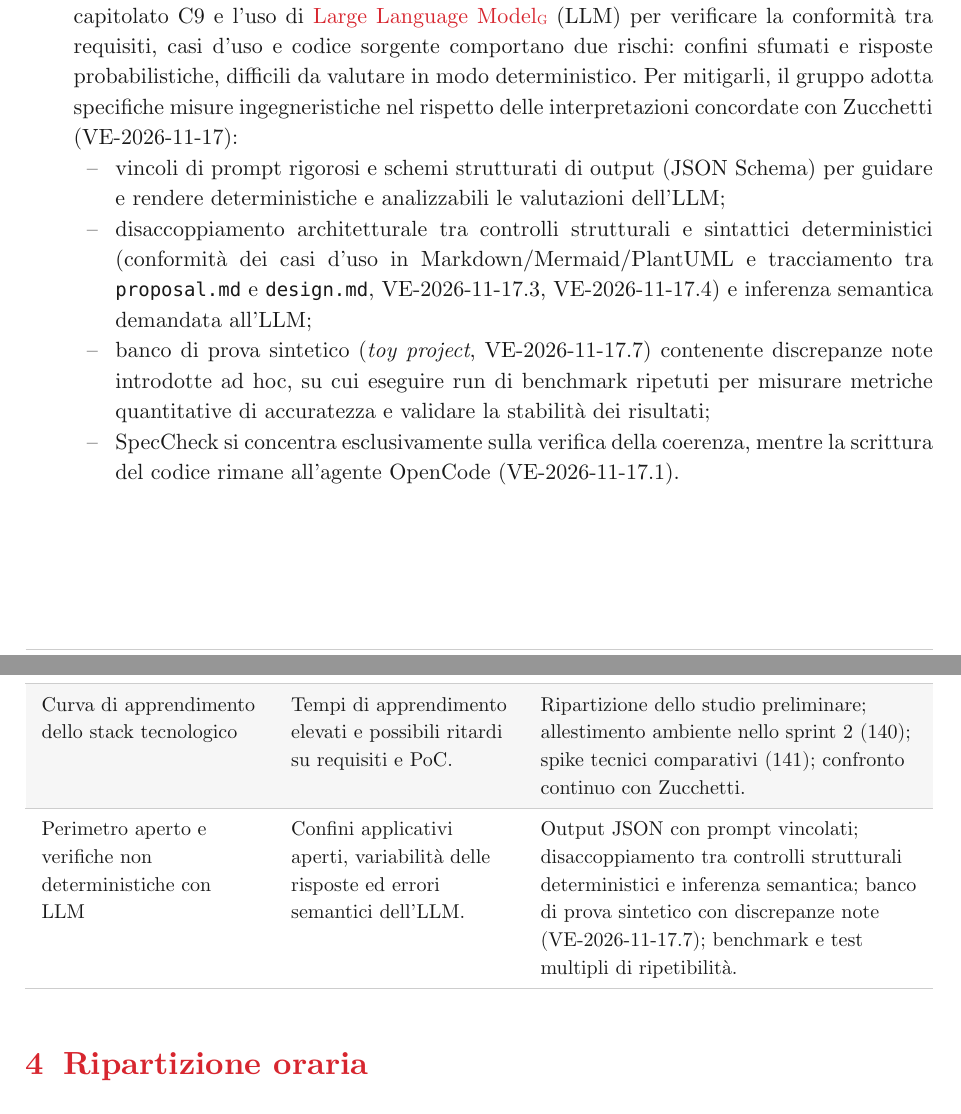
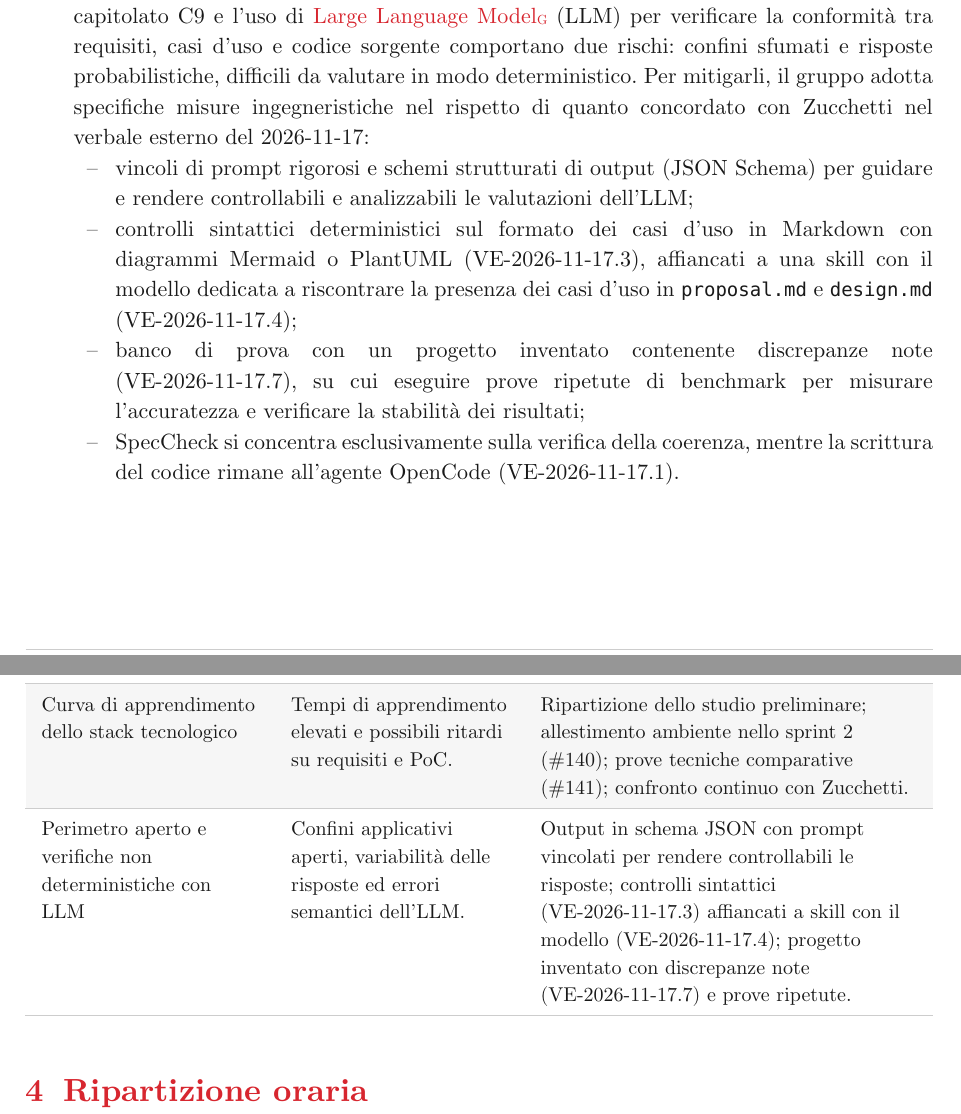
Before and after one commit to SW2-Corporation/docs, a Typst document (documenti/esterni/gestionali/dichiarazione-impegni.typ): two parts of pages 6 and 7 of 10, joined at a grey line, cut so that both start at the same text. Compiled offline with Typst 0.15.

Commit message:
Dichiarazione degli impegni v1.1.0: rifinitura e riscontro alla seconda revisione
Escape cancelletto \#140 e \#141, precisate mitigazioni LLM (output controllabile e skill di riscontro casi d'uso), eliminati termini non normati e ripristinato valutazione-capitolati.typ allo stato approvato.

Rif. #132

```diff
--- a/documenti/esterni/gestionali/dichiarazione-impegni.typ
+++ b/documenti/esterni/gestionali/dichiarazione-impegni.typ
@@ -174,11 +174,11 @@ Il gruppo ha individuato cinque fattori principali di rischio:
 - *Sessione d'esami accademici (gennaio -- febbraio 2027):* gli esami universitari invernali possono ridurre temporaneamente la disponibilità dei componenti. Per mitigare il problema, l'intensità oraria programmata scende a circa #intensita(5, 7) ore settimanali a persona negli sprint 5 -- 7. L'Analisi dei Requisiti e il PoC vengono completati in anticipo, entro la candidatura RTB del 2026-12-11. Il Responsabile assegna compiti indipendenti e asincroni;
 - *Festività natalizie (fine dicembre 2026 -- inizio gennaio 2027):* le festività possono rallentare le comunicazioni interne e rendere temporaneamente non reperibile il proponente. Le consegne principali vengono verificate prima della pausa. GitHub, Telegram e Discord rimangono operativi per brevi allineamenti periodici;
 - *Disponibilità dei componenti e gestione degli imprevisti:* cause personali o impegni didattici imprevisti possono generare squilibri temporanei nella suddivisione del lavoro. Il gruppo mitiga la criticità mediante due riunioni interne a settimana su Discord, come previsto dalle Norme di Progetto (VI-2026-10-26.2). In caso di necessità, il Responsabile riassegna prontamente i task tra i membri, nel rispetto del monte ore complessivo e del limite di 95 ore a persona. La rotazione dei ruoli garantisce competenze diffuse tra tutti i membri;
-- *Curva di apprendimento dello stack tecnologico:* le tecnologie del capitolato C9 (OpenCode, specifica OpenSpec, linguaggi di marcatura ed esecuzione dei diagrammi come Markdown, Mermaid o PlantUML, strumenti di analisi TypeScript) sono in larga misura nuove per i componenti. Lo studio iniziale può richiedere più tempo del previsto e ritardare l'Analisi dei Requisiti e il PoC. Per mitigare il rischio, il gruppo ripartisce lo studio preliminare delle tecnologie tra i membri; attiva un ambiente di lavoro condiviso nello sprint 2 (#140); sviluppa spike tecnici comparativi (#141) e mantiene un canale continuo di confronto con i referenti di Zucchetti;
-- *Perimetro aperto e verifiche non deterministiche con LLM:* la natura aperta del capitolato C9 e l'uso di #g("Large Language Model") (LLM) per verificare la conformità tra requisiti, casi d'uso e codice sorgente comportano due rischi: confini sfumati e risposte probabilistiche, difficili da valutare in modo deterministico. Per mitigarli, il gruppo adotta specifiche misure ingegneristiche nel rispetto delle interpretazioni concordate con Zucchetti (VE-2026-11-17):
-  - vincoli di prompt rigorosi e schemi strutturati di output (JSON Schema) per guidare e rendere deterministiche e analizzabili le valutazioni dell'LLM;
-  - disaccoppiamento architetturale tra controlli strutturali e sintattici deterministici (conformità dei casi d'uso in Markdown/Mermaid/PlantUML e tracciamento tra `proposal.md` e `design.md`, VE-2026-11-17.3, VE-2026-11-17.4) e inferenza semantica demandata all'LLM;
-  - banco di prova sintetico (_toy project_, VE-2026-11-17.7) contenente discrepanze note introdotte ad hoc, su cui eseguire run di benchmark ripetuti per misurare metriche quantitative di accuratezza e validare la stabilità dei risultati;
+- *Curva di apprendimento dello stack tecnologico:* le tecnologie del capitolato C9 (OpenCode, specifica OpenSpec, linguaggi di marcatura ed esecuzione dei diagrammi come Markdown, Mermaid o PlantUML, strumenti di analisi TypeScript) sono in larga misura nuove per i componenti. Lo studio iniziale può richiedere più tempo del previsto e ritardare l'Analisi dei Requisiti e il PoC. Per mitigare il rischio, il gruppo ripartisce lo studio preliminare delle tecnologie tra i membri; attiva un ambiente di lavoro condiviso nello sprint 2 (\#140); sviluppa prove tecniche comparative (\#141) e mantiene un canale continuo di confronto con i referenti di Zucchetti;
+- *Perimetro aperto e verifiche non deterministiche con LLM:* la natura aperta del capitolato C9 e l'uso di #g("Large Language Model") (LLM) per verificare la conformità tra requisiti, casi d'uso e codice sorgente comportano due rischi: confini sfumati e risposte probabilistiche, difficili da valutare in modo deterministico. Per mitigarli, il gruppo adotta specifiche misure ingegneristiche nel rispetto di quanto concordato con Zucchetti nel verbale esterno del 2026-11-17:
+  - vincoli di prompt rigorosi e schemi strutturati di output (JSON Schema) per guidare e rendere controllabili e analizzabili le valutazioni dell'LLM;
+  - controlli sintattici deterministici sul formato dei casi d'uso in Markdown con diagrammi Mermaid o PlantUML (VE-2026-11-17.3), affiancati a una skill con il modello dedicata a riscontrare la presenza dei casi d'uso in `proposal.md` e `design.md` (VE-2026-11-17.4);
+  - banco di prova con un progetto inventato contenente discrepanze note (VE-2026-11-17.7), su cui eseguire prove ripetute di benchmark per misurare l'accuratezza e verificare la stabilità dei risultati;
   - SpecCheck si concentra esclusivamente sulla verifica della coerenza, mentre la scrittura del codice rimane all'agente OpenCode (VE-2026-11-17.1).
 
 #figure(
@@ -200,11 +200,11 @@ Il gruppo ha individuato cinque fattori principali di rischio:
 
     [Curva di apprendimento dello stack tecnologico],
     [Tempi di apprendimento elevati e possibili ritardi su requisiti e PoC.],
-    [Ripartizione dello studio preliminare; allestimento ambiente nello sprint 2 (#140); spike tecnici comparativi (#141); confronto continuo con Zucchetti.],
+    [Ripartizione dello studio preliminare; allestimento ambiente nello sprint 2 (\#140); prove tecniche comparative (\#141); confronto continuo con Zucchetti.],
 
     [Perimetro aperto e verifiche non deterministiche con LLM],
     [Confini applicativi aperti, variabilità delle risposte ed errori semantici dell'LLM.],
-    [Output JSON con prompt vincolati; disaccoppiamento tra controlli strutturali deterministici e inferenza semantica; banco di prova sintetico con discrepanze note (VE-2026-11-17.7); benchmark e test multipli di ripetibilità.],
+    [Output in schema JSON con prompt vincolati per rendere controllabili le risposte; controlli sintattici (VE-2026-11-17.3) affiancati a skill con il modello (VE-2026-11-17.4); progetto inventato con discrepanze note (VE-2026-11-17.7) e prove ripetute.],
   ),
   caption: [Sintesi dei rischi attesi e delle misure di mitigazione],
 )
```
Also changed, not shown: dati/glossario.toml (+1 -1 lines), documenti/esterni/gestionali/valutazione-capitolati.typ (+1 -1 lines), documenti/esterni/gestionali/dichiarazione-impegni.typ (2 more changed lines).
